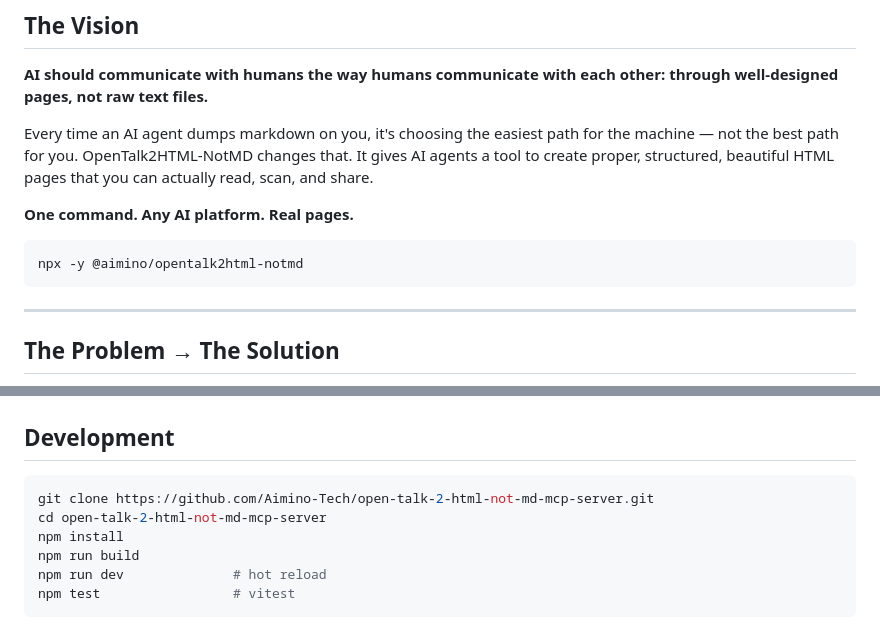
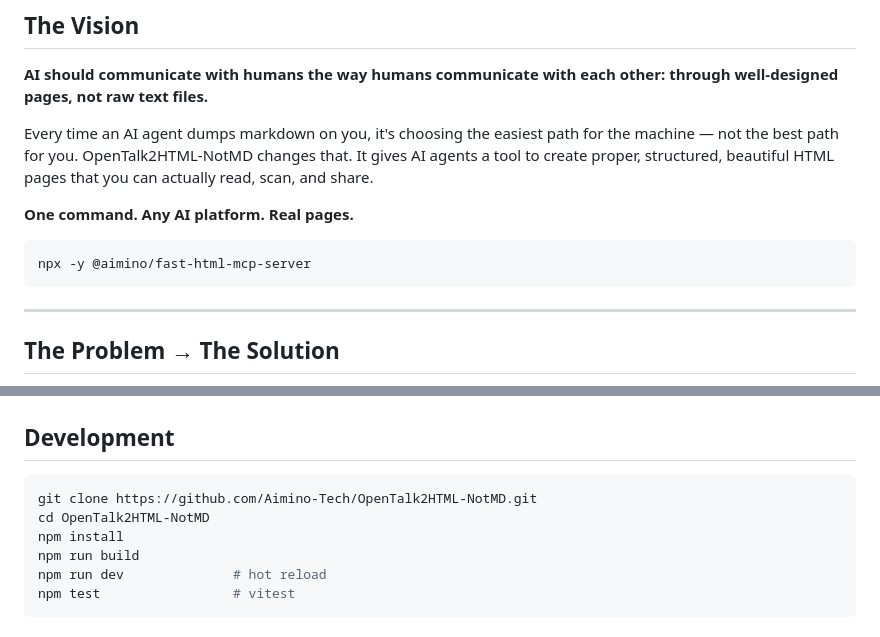
Before and after one commit to Aimino-Tech/OpenTalk2HTML-NotMD, a Markdown page: README.md, 2 parts joined by grey strips. GitHub-like rendering.

````diff
--- a/README.md
+++ b/README.md
@@ -21,7 +21,7 @@ Every time an AI agent dumps markdown on you, it's choosing the easiest path for
 **One command. Any AI platform. Real pages.**
 
 ```
-npx -y @aimino/opentalk2html-notmd
+npx -y @aimino/fast-html-mcp-server
 ```
 
 ---
@@ -230,8 +238,8 @@ Designed from the ground up for AI token budgets:
 ## Development
 
 ```bash
-git clone https://github.com/Aimino-Tech/open-talk-2-html-not-md-mcp-server.git
-cd open-talk-2-html-not-md-mcp-server
+git clone https://github.com/Aimino-Tech/OpenTalk2HTML-NotMD.git
+cd OpenTalk2HTML-NotMD
 npm install
 npm run build
 npm run dev              # hot reload
````
Also changed, not shown: other parts of README.md (+17 -9 lines).
